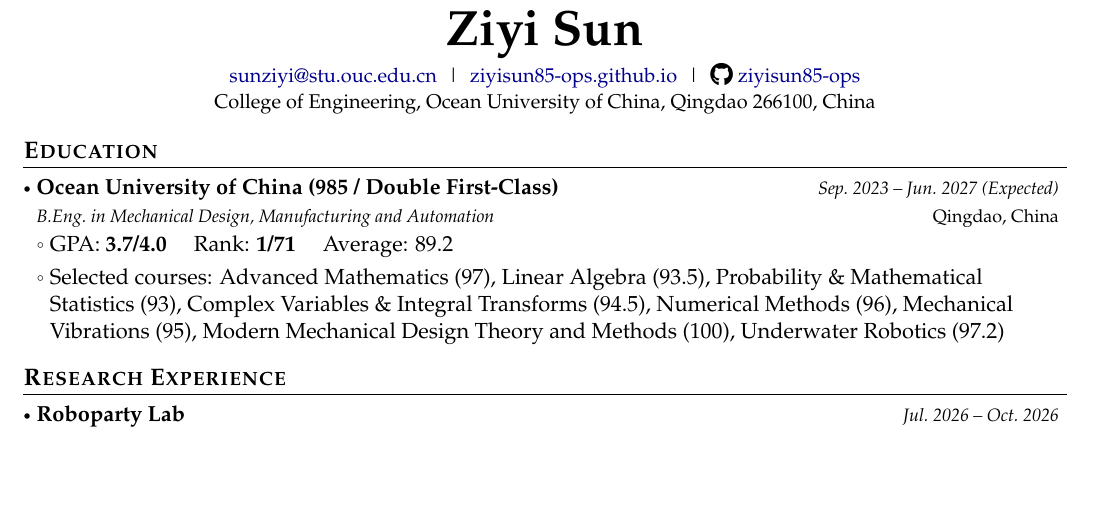
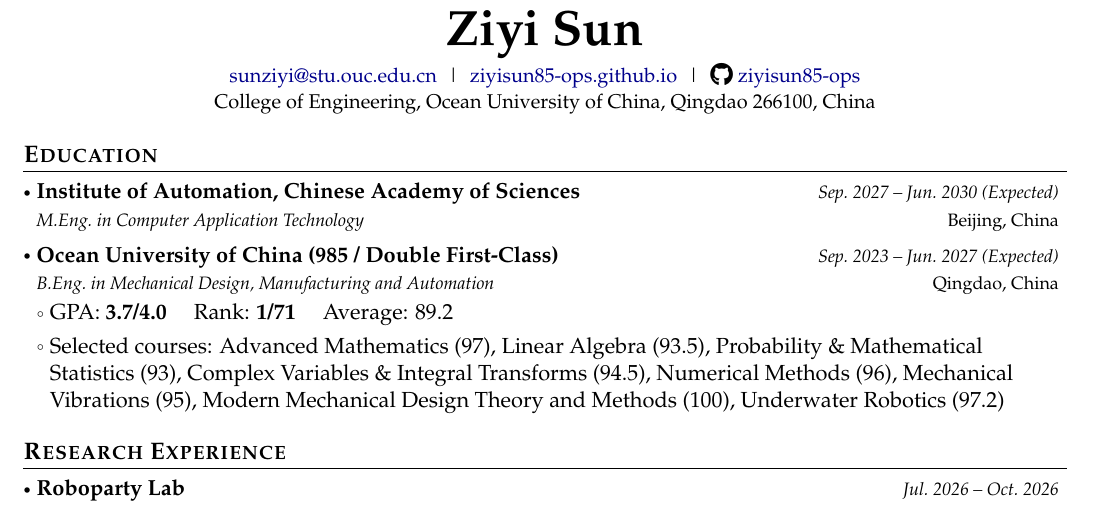
Before and after one commit to ziyisun85-ops/CV, a LaTeX CV (Academic_CV_Template/main.tex): part of page 1 of 2, cut so that both start at the same text, the shorter picture padded with empty space. Compiled offline with pdfLaTeX.

Commit message:
Add CASIA M.Eng. education entry
List expected master's study in Computer Application Technology at
the Institute of Automation, Chinese Academy of Sciences (2027--2030).

Co-authored-by: ziyisun <ziyisun85-ops@users.noreply.github.com>

```diff
--- a/Academic_CV_Template/main.tex
+++ b/Academic_CV_Template/main.tex
@@ -161,6 +161,9 @@
 \section{\textbf{Education}}
 \vspace{-0.4mm}
 \resumeSubHeadingListStart
+\resumeSubheading
+{Institute of Automation, Chinese Academy of Sciences}{Beijing, China}
+{M.Eng.\ in Computer Application Technology}{Sep.\ 2027 -- Jun.\ 2030 (Expected)}
 \resumeSubheading
 {Ocean University of China (985 / Double First-Class)}{Qingdao, China}
 {B.Eng.\ in Mechanical Design, Manufacturing and Automation}{Sep.\ 2023 -- Jun.\ 2027 (Expected)}
```
Also changed, not shown: resumes/Ziyi_Sun_Academic_CV_20260808.tex (+3 -0 lines), Academic_CV_Template/main.pdf, resumes/Ziyi_Sun_Academic_CV_20260808.pdf.
